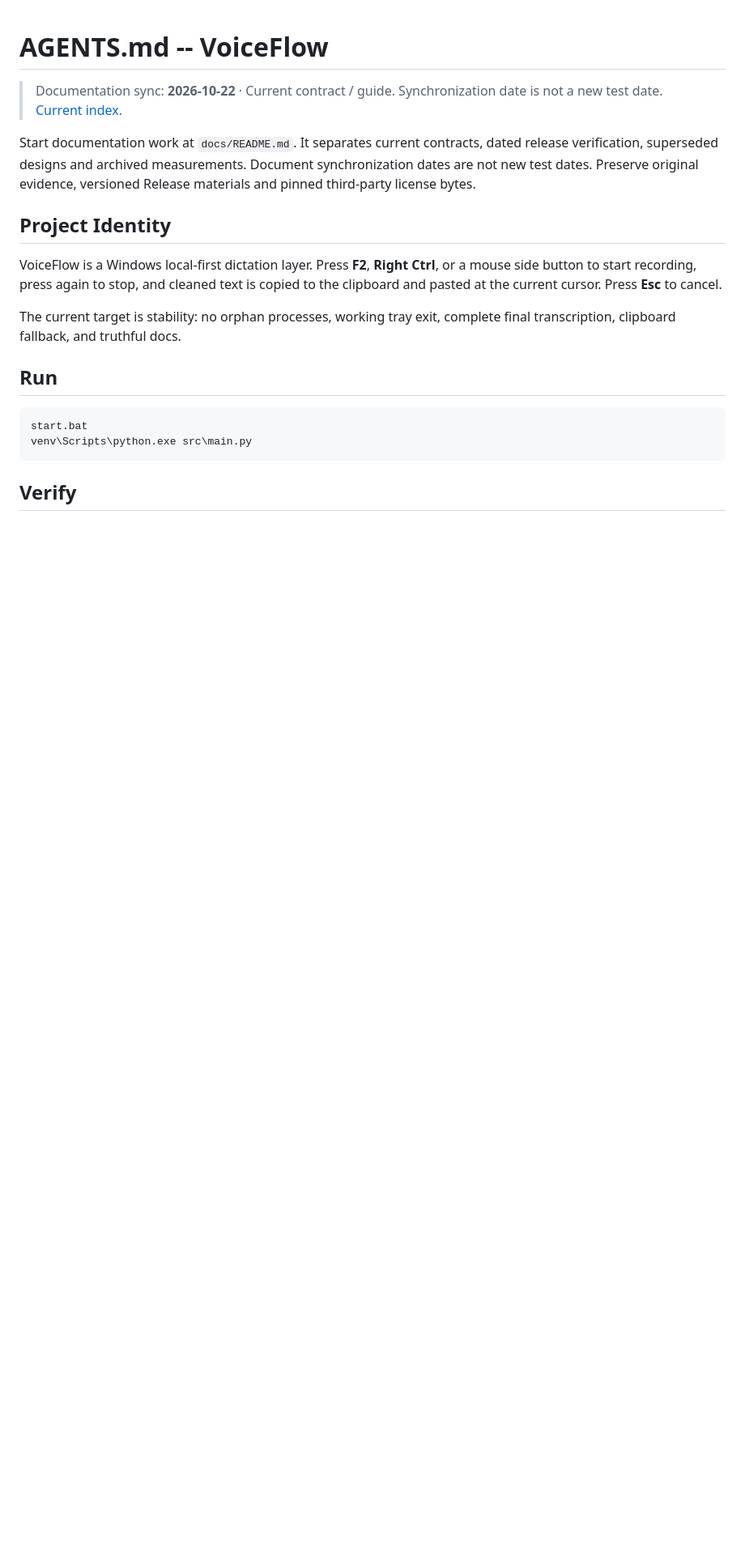
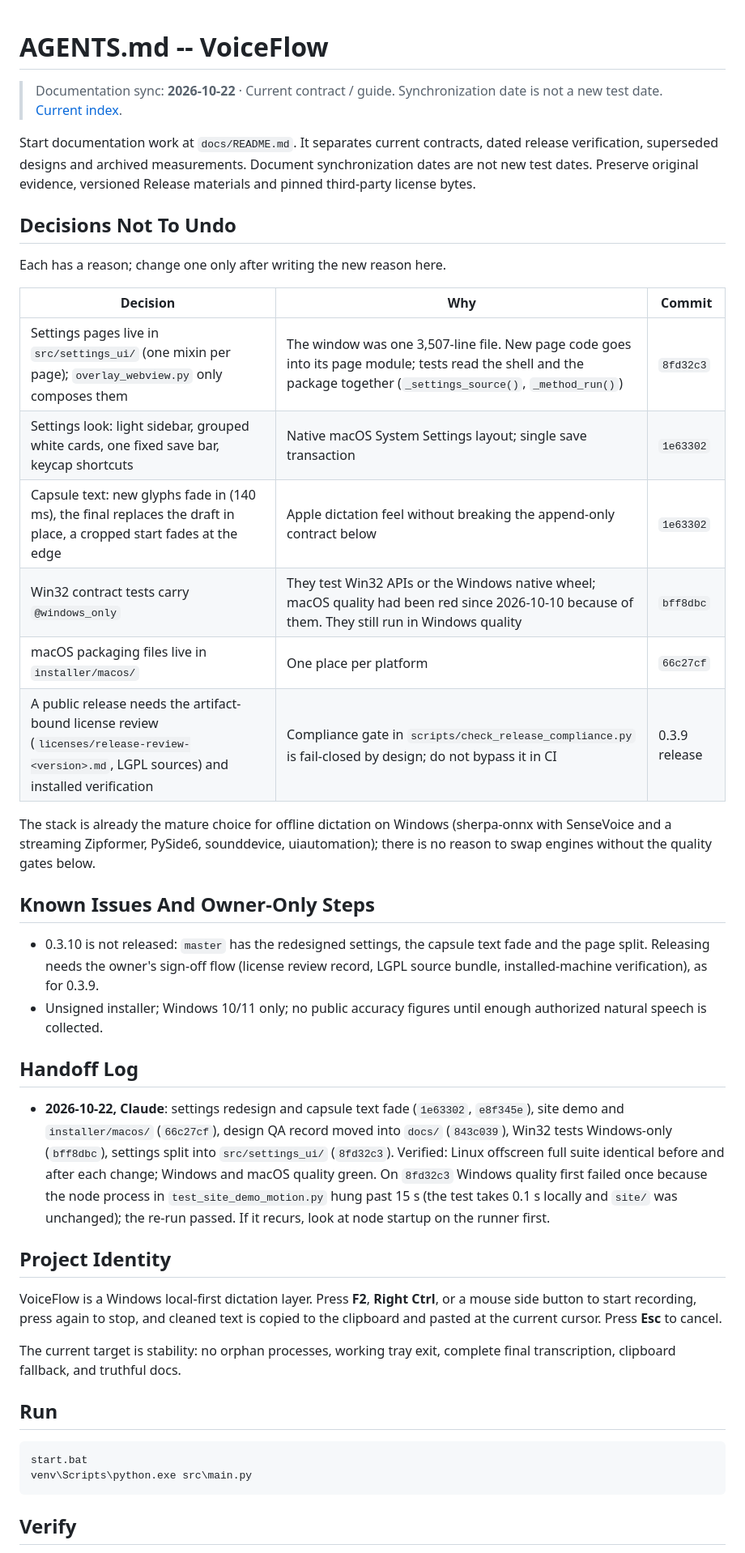
Before and after one commit to qinxujunai/VoiceFlow, a Markdown page: AGENTS.md, the part around one of its changes. Shown at 81% size. Rendered like a GitHub page; blank space fills up the shorter version.

Commit message:
AGENTS.md: decisions not to undo, known issues, handoff log; settings_ui in the architecture; CLAUDE.md entry

```diff
--- a/AGENTS.md
+++ b/AGENTS.md
@@ -6,6 +6,41 @@ Start documentation work at `docs/README.md`. It separates current contracts,
 dated release verification, superseded designs and archived measurements.
 Document synchronization dates are not new test dates. Preserve original
 evidence, versioned Release materials and pinned third-party license bytes.
+
+## Decisions Not To Undo
+
+Each has a reason; change one only after writing the new reason here.
+
+| Decision | Why | Commit |
+| --- | --- | --- |
+| Settings pages live in `src/settings_ui/` (one mixin per page); `overlay_webview.py` only composes them | The window was one 3,507-line file. New page code goes into its page module; tests read the shell and the package together (`_settings_source()`, `_method_run()`) | `8fd32c3` |
+| Settings look: light sidebar, grouped white cards, one fixed save bar, keycap shortcuts | Native macOS System Settings layout; single save transaction | `1e63302` |
+| Capsule text: new glyphs fade in (140 ms), the final replaces the draft in place, a cropped start fades at the edge | Apple dictation feel without breaking the append-only contract below | `1e63302` |
+| Win32 contract tests carry `@windows_only` | They test Win32 APIs or the Windows native wheel; macOS quality had been red since 2026-10-10 because of them. They still run in Windows quality | `bff8dbc` |
+| macOS packaging files live in `installer/macos/` | One place per platform | `66c27cf` |
+| A public release needs the artifact-bound license review (`licenses/release-review-<version>.md`, LGPL sources) and installed verification | Compliance gate in `scripts/check_release_compliance.py` is fail-closed by design; do not bypass it in CI | 0.3.9 release |
+
+The stack is already the mature choice for offline dictation on Windows (sherpa-onnx with
+SenseVoice and a streaming Zipformer, PySide6, sounddevice, uiautomation); there is no reason
+to swap engines without the quality gates below.
+
+## Known Issues And Owner-Only Steps
+
+- 0.3.10 is not released: `master` has the redesigned settings, the capsule text fade and the
+  page split. Releasing needs the owner's sign-off flow (license review record, LGPL source
+  bundle, installed-machine verification), as for 0.3.9.
+- Unsigned installer; Windows 10/11 only; no public accuracy figures until enough authorized
+  natural speech is collected.
+
+## Handoff Log
+
+- **2026-10-22, Claude**: settings redesign and capsule text fade (`1e63302`, `e8f345e`), site demo
+  and `installer/macos/` (`66c27cf`), design QA record moved into `docs/` (`843c039`), Win32
+  tests Windows-only (`bff8dbc`), settings split into `src/settings_ui/` (`8fd32c3`).
+  Verified: Linux offscreen full suite identical before and after each change; Windows and
+  macOS quality green. On `8fd32c3` Windows quality first failed once because the node process in
+  `test_site_demo_motion.py` hung past 15 s (the test takes 0.1 s locally and `site/` was
+  unchanged); the re-run passed. If it recurs, look at node startup on the runner first.
 
 ## Project Identity
 
```
Also changed, not shown: other parts of AGENTS.md (+3 -1 lines), CLAUDE.md (added, +3 -0 lines).
